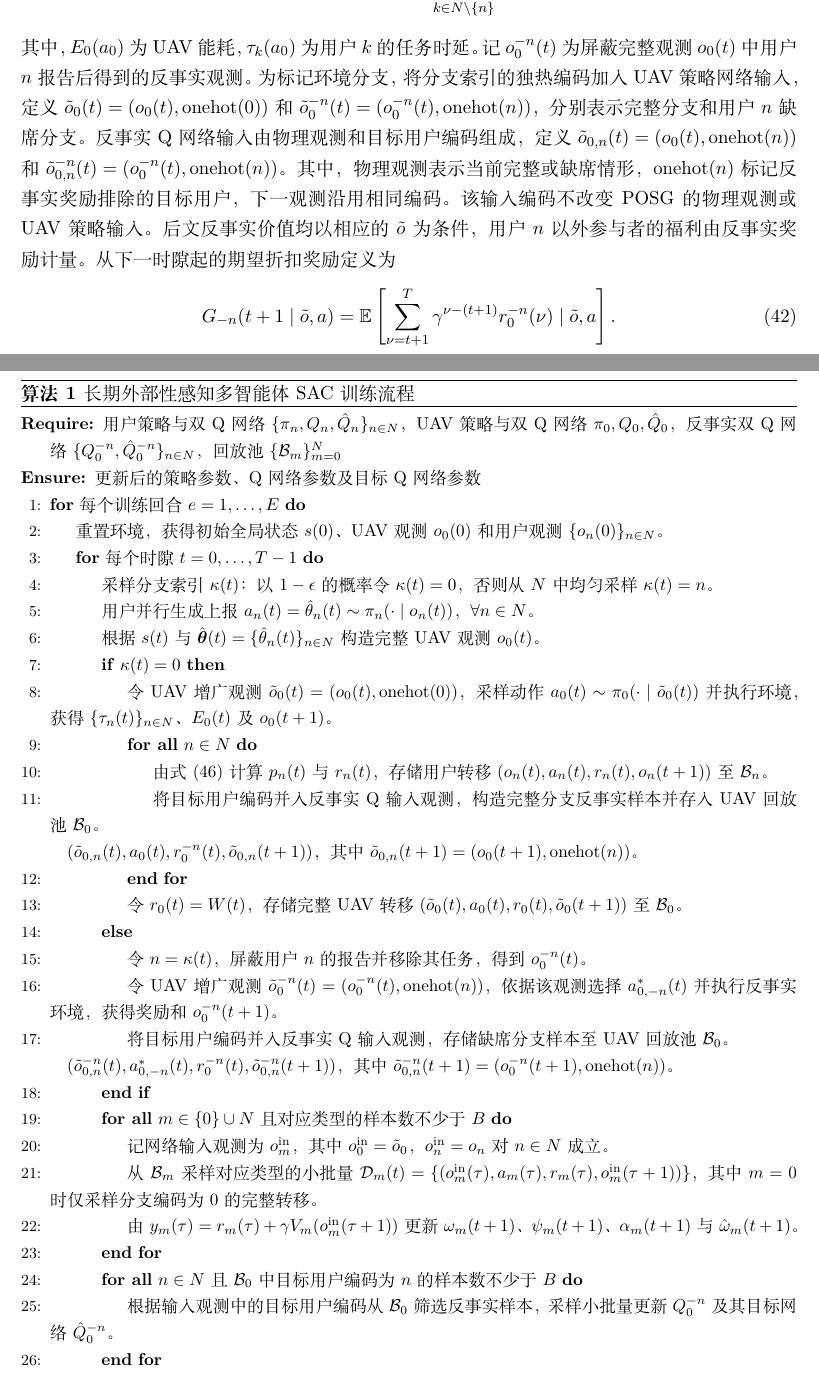
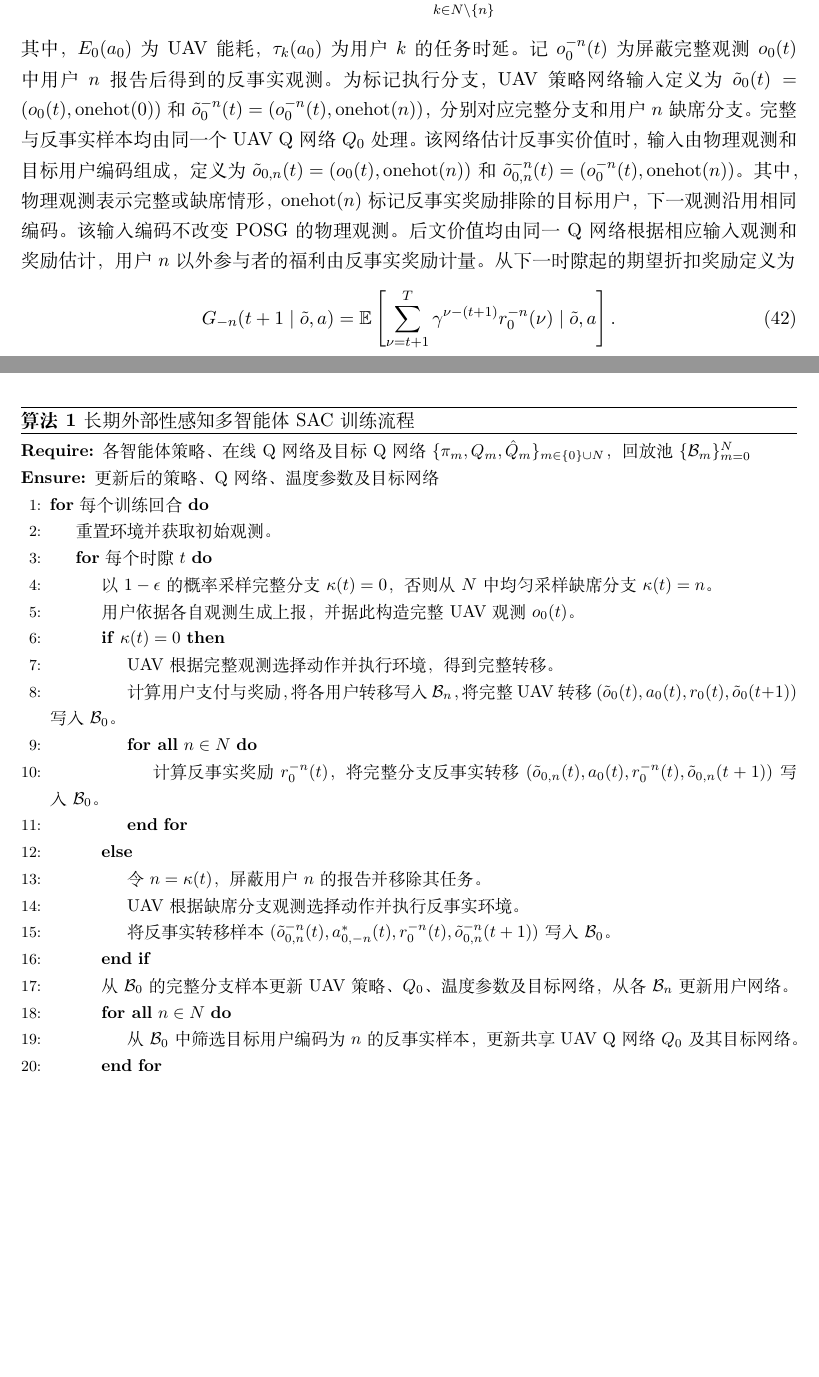
Before and after one commit to 702675516/work3_latex, a LaTeX document (src/main.tex): two parts of pages 7 and 10 of 15 before the commit and two parts of pages 7 and 9 of 14 after it, joined at a grey line, cut so that both start at the same text, the shorter picture padded with empty space. Compiled offline with XeLaTeX.

Commit message:
11.7修改版2

```diff
--- a/src/main.tex
+++ b/src/main.tex
@@ -281,7 +281,7 @@ L\left(\alpha _{m}\right)=E_{o_{m}\left(t\right)\sim D_{m}, a_{m}\left(t\right)\
 \begin{equation}
 r_{0}^{-n}(t,a_{0})=-\beta E_{0}(a_{0})-\sum_{k\in N\setminus \{n\}}\theta _{k}(t)\tau _{k}(a_{0}).
 \end{equation}
-其中，$E_0(a_0)$ 为 UAV 能耗，$\tau_k(a_0)$ 为用户 $k$ 的任务时延。记 $o_{0}^{-n}(t)$ 为屏蔽完整观测 $o_0(t)$ 中用户 $n$ 报告后得到的反事实观测。为标记环境分支，将分支索引的独热编码加入 UAV 策略网络输入，定义 $\tilde{o}_0(t)=(o_0(t),\operatorname{onehot}(0))$ 和 $\tilde{o}_0^{-n}(t)=(o_0^{-n}(t),\operatorname{onehot}(n))$，分别表示完整分支和用户 $n$ 缺席分支。反事实 Q 网络输入由物理观测和目标用户编码组成，定义 $\tilde{o}_{0,n}(t)=(o_0(t),\operatorname{onehot}(n))$ 和 $\tilde{o}_{0,n}^{-n}(t)=(o_0^{-n}(t),\operatorname{onehot}(n))$。其中，物理观测表示当前完整或缺席情形，$\operatorname{onehot}(n)$ 标记反事实奖励排除的目标用户，下一观测沿用相同编码。该输入编码不改变 POSG 的物理观测或 UAV 策略输入。后文反事实价值均以相应的 $\tilde{o}$ 为条件，用户 $n$ 以外参与者的福利由反事实奖励计量。从下一时隙起的期望折扣奖励定义为
+其中，$E_0(a_0)$ 为 UAV 能耗，$\tau_k(a_0)$ 为用户 $k$ 的任务时延。记 $o_{0}^{-n}(t)$ 为屏蔽完整观测 $o_0(t)$ 中用户 $n$ 报告后得到的反事实观测。为标记执行分支，UAV 策略网络输入定义为 $\tilde{o}_0(t)=(o_0(t),\operatorname{onehot}(0))$ 和 $\tilde{o}_0^{-n}(t)=(o_0^{-n}(t),\operatorname{onehot}(n))$，分别对应完整分支和用户 $n$ 缺席分支。完整与反事实样本均由同一个 UAV Q 网络 $Q_0$ 处理。该网络估计反事实价值时，输入由物理观测和目标用户编码组成，定义为 $\tilde{o}_{0,n}(t)=(o_0(t),\operatorname{onehot}(n))$ 和 $\tilde{o}_{0,n}^{-n}(t)=(o_0^{-n}(t),\operatorname{onehot}(n))$。其中，物理观测表示完整或缺席情形，$\operatorname{onehot}(n)$ 标记反事实奖励排除的目标用户，下一观测沿用相同编码。该输入编码不改变 POSG 的物理观测。后文价值均由同一 Q 网络根据相应输入观测和奖励估计，用户 $n$ 以外参与者的福利由反事实奖励计量。从下一时隙起的期望折扣奖励定义为
 \begin{equation}
 G_{-n}(t+1\mid \tilde{o},a)=\mathbb{E}\left[\sum_{\nu=t+1}^{T}\gamma^{\nu-(t+1)}r_{0}^{-n}(\nu)\mid \tilde{o},a\right].
 \end{equation}
@@ -325,35 +325,27 @@ p_{n}(t)=Q_{0}^{-n}(\tilde{o}_{0,n}^{-n}(t),a_{0,-n}^{*}(t))-Q_{0}^{-n}(\tilde{o
 \caption{长期外部性感知多智能体 SAC 训练流程}
 \label{alg:long-term-externality-marl}
 \begin{algorithmic}[1]
-\Require 用户策略与双 Q 网络 $\{\pi_n,Q_n,\hat Q_n\}_{n\in N}$，UAV 策略与双 Q 网络 $\pi_0,Q_0,\hat Q_0$，反事实双 Q 网络 $\{Q_0^{-n},\hat Q_0^{-n}\}_{n\in N}$，回放池 $\{\mathcal{B}_m\}_{m=0}^{N}$
-\Ensure 更新后的策略参数、Q 网络参数及目标 Q 网络参数
-\For{每个训练回合 $e=1,\ldots,E$}
-    \State 重置环境，获得初始全局状态 $s(0)$、UAV 观测 $o_0(0)$ 和用户观测 $\{o_n(0)\}_{n\in N}$。
-    \For{每个时隙 $t=0,\ldots,T-1$}
-        \State 采样分支索引 $\kappa(t)$：以 $1-\epsilon$ 的概率令 $\kappa(t)=0$，否则从 $N$ 中均匀采样 $\kappa(t)=n$。
-        \State 用户并行生成上报 $a_n(t)=\hat\theta_n(t)\sim\pi_n(\cdot\mid o_n(t))$，$\forall n\in N$。
-        \State 根据 $s(t)$ 与 $\hat{\boldsymbol\theta}(t)=\{\hat\theta_n(t)\}_{n\in N}$ 构造完整 UAV 观测 $o_0(t)$。
+\Require 各智能体策略、在线 Q 网络及目标 Q 网络 $\{\pi_m,Q_m,\hat Q_m\}_{m\in\{0\}\cup N}$，回放池 $\{\mathcal{B}_m\}_{m=0}^{N}$
+\Ensure 更新后的策略、Q 网络、温度参数及目标网络
+\For{每个训练回合}
+    \State 重置环境并获取初始观测。
+    \For{每个时隙 $t$}
+        \State 以 $1-\epsilon$ 的概率采样完整分支 $\kappa(t)=0$，否则从 $N$ 中均匀采样缺席分支 $\kappa(t)=n$。
+        \State 用户依据各自观测生成上报，并据此构造完整 UAV 观测 $o_0(t)$。
         \If{$\kappa(t)=0$}
-            \State 令 UAV 增广观测 $\tilde{o}_0(t)=(o_0(t),\operatorname{onehot}(0))$，采样动作 $a_0(t)\sim\pi_0(\cdot\mid\tilde{o}_0(t))$ 并执行环境，获得 $\{\tau_n(t)\}_{n\in N}$、$E_0(t)$ 及 $o_0(t+1)$。
+            \State UAV 根据完整观测选择动作并执行环境，得到完整转移。
+            \State 计算用户支付与奖励，将各用户转移写入 $\mathcal{B}_n$，将完整 UAV 转移 $(\tilde{o}_0(t),a_0(t),r_0(t),\tilde{o}_0(t+1))$ 写入 $\mathcal{B}_0$。
             \ForAll{$n\in N$}
-                \State 由式 \eqref{eq:long-term-externality-q-payment} 计算 $p_n(t)$ 与 $r_n(t)$，存储用户转移 $(o_n(t),a_n(t),r_n(t),o_n(t+1))$ 至 $\mathcal{B}_n$。
-                \State 将目标用户编码并入反事实 Q 输入观测，构造完整分支反事实样本并存入 UAV 回放池 $\mathcal{B}_0$。
-                \Statex \quad $(\tilde{o}_{0,n}(t),a_0(t),r_0^{-n}(t),\tilde{o}_{0,n}(t+1))$，其中 $\tilde{o}_{0,n}(t+1)=(o_0(t+1),\operatorname{onehot}(n))$。
+                \State 计算反事实奖励 $r_0^{-n}(t)$，将完整分支反事实转移 $(\tilde{o}_{0,n}(t),a_0(t),r_0^{-n}(t),\tilde{o}_{0,n}(t+1))$ 写入 $\mathcal{B}_0$。
             \EndFor
-            \State 令 $r_0(t)=W(t)$，存储完整 UAV 转移 $(\tilde{o}_0(t),a_0(t),r_0(t),\tilde{o}_0(t+1))$ 至 $\mathcal{B}_0$。
         \Else
-            \State 令 $n=\kappa(t)$，屏蔽用户 $n$ 的报告并移除其任务，得到 $o_0^{-n}(t)$。
-            \State 令 UAV 增广观测 $\tilde{o}_0^{-n}(t)=(o_0^{-n}(t),\operatorname{onehot}(n))$，依据该观测选择 $a_{0,-n}^{*}(t)$ 并执行反事实环境，获得奖励和 $o_0^{-n}(t+1)$。
-            \State 将目标用户编码并入反事实 Q 输入观测，存储缺席分支样本至 UAV 回放池 $\mathcal{B}_0$。
-            \Statex \quad $(\tilde{o}_{0,n}^{-n}(t),a_{0,-n}^{*}(t),r_0^{-n}(t),\tilde{o}_{0,n}^{-n}(t+1))$，其中 $\tilde{o}_{0,n}^{-n}(t+1)=(o_0^{-n}(t+1),\operatorname{onehot}(n))$。
+            \State 令 $n=\kappa(t)$，屏蔽用户 $n$ 的报告并移除其任务。
+            \State UAV 根据缺席分支观测选择动作并执行反事实环境。
+            \State 将反事实转移样本 $(\tilde{o}_{0,n}^{-n}(t),a_{0,-n}^{*}(t),r_0^{-n}(t),\tilde{o}_{0,n}^{-n}(t+1))$ 写入 $\mathcal{B}_0$。
         \EndIf
-        \ForAll{$m\in\{0\}\cup N$ 且对应类型的样本数不少于 $B$}
-            \State 记网络输入观测为 $o_m^{\mathrm{in}}$，其中 $o_0^{\mathrm{in}}=\tilde{o}_0$，$o_n^{\mathrm{in}}=o_n$ 对 $n\in N$ 成立。
-            \State 从 $\mathcal{B}_m$ 采样对应类型的小批量 $\mathcal{D}_m(t)=\{(o_m^{\mathrm{in}}(\tau),a_m(\tau),r_m(\tau),o_m^{\mathrm{in}}(\tau+1))\}$，其中 $m=0$ 时仅采样分支编码为 $0$ 的完整转移。
-            \State 由 $y_m(\tau)=r_m(\tau)+\gamma V_m(o_m^{\mathrm{in}}(\tau+1))$ 更新 $\omega_m(t+1)$、$\psi_m(t+1)$、$\alpha_m(t+1)$ 与 $\hat\omega_m(t+1)$。
-        \EndFor
-        \ForAll{$n\in N$ 且 $\mathcal{B}_0$ 中目标用户编码为 $n$ 的样本数不少于 $B$}
-            \State 根据输入观测中的目标用户编码从 $\mathcal{B}_0$ 筛选反事实样本，采样小批量更新 $Q_0^{-n}$ 及其目标网络 $\hat Q_0^{-n}$。
+        \State 从 $\mathcal{B}_0$ 的完整分支样本更新 UAV 策略、$Q_0$、温度参数及目标网络，从各 $\mathcal{B}_n$ 更新用户网络。
+        \ForAll{$n\in N$}
+            \State 从 $\mathcal{B}_0$ 中筛选目标用户编码为 $n$ 的反事实样本，更新共享 UAV Q 网络 $Q_0$ 及其目标网络。
         \EndFor
     \EndFor
 \EndFor
```
Also changed, not shown: out/main.pdf, src/main.tex (14 more changed lines), 9 other files.
